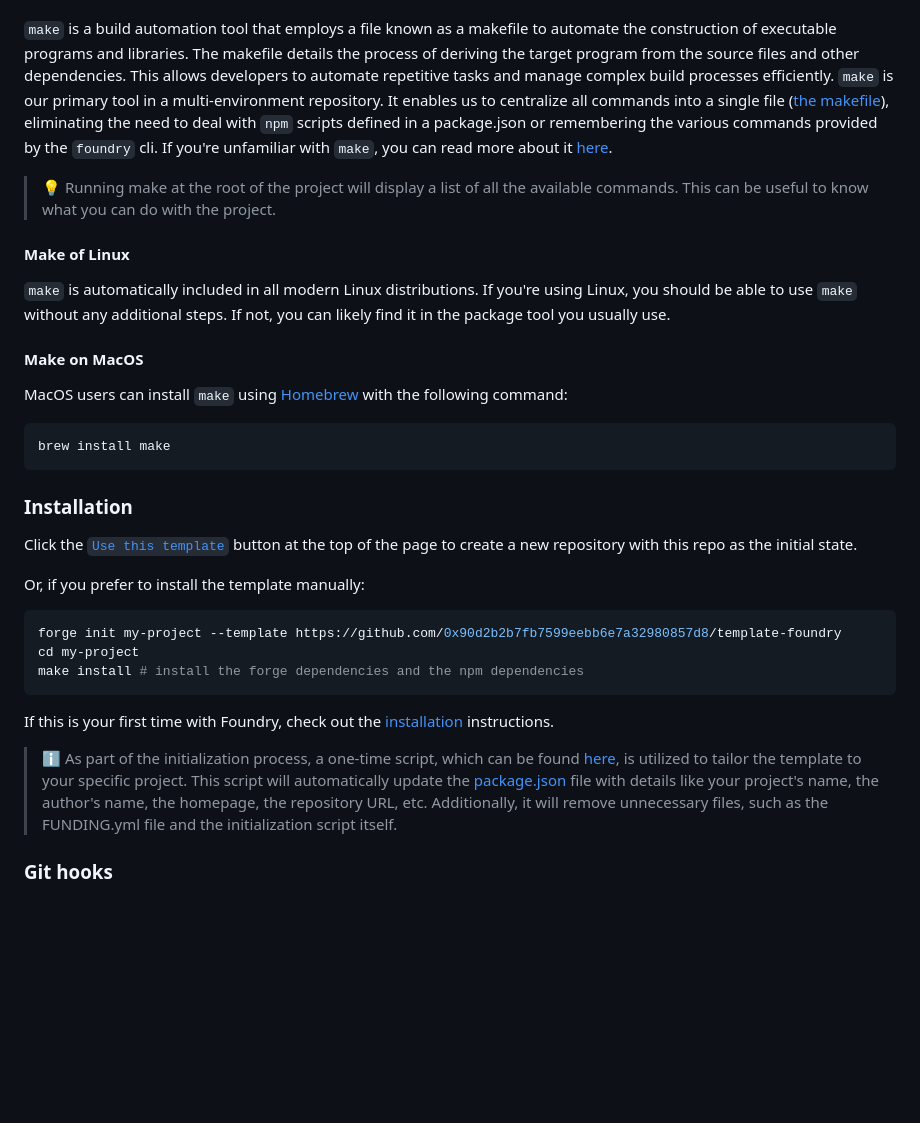
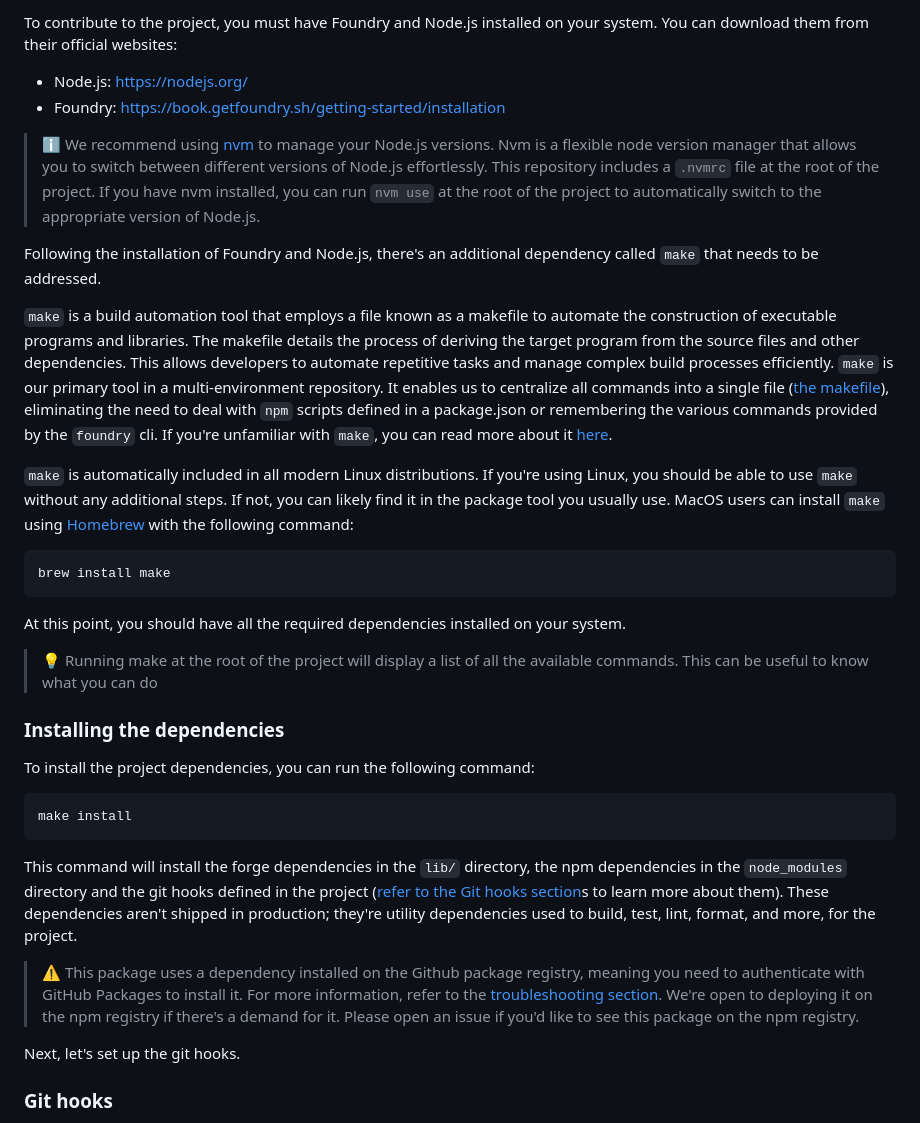
Before and after one commit to get-smooth/webauthn, a Markdown page: README.md, the part around the change printed below. Drawn GitHub-style; blank space fills up the shorter version.

````diff
--- a/README.md
+++ b/README.md
@@ -45,3 +95,16 @@ This repository uses [`make`](https://www.gnu.org/software/make/manual/make.html
+To contribute to the project, you must have Foundry and Node.js installed on your system. You can download them from
+their official websites:
+
+- Node.js: https://nodejs.org/
+- Foundry: https://book.getfoundry.sh/getting-started/installation
+
+> ℹ️ We recommend using [nvm](https://github.com/nvm-sh/nvm) to manage your Node.js versions. Nvm is a flexible node
+> version manager that allows you to switch between different versions of Node.js effortlessly. This repository includes
+> a `.nvmrc` file at the root of the project. If you have nvm installed, you can run `nvm use` at the root of the
+> project to automatically switch to the appropriate version of Node.js.
+
+Following the installation of Foundry and Node.js, there's an additional dependency called `make` that needs to be
+addressed.
 
 `make` is a build automation tool that employs a file known as a makefile to automate the construction of executable
 programs and libraries. The makefile details the process of deriving the target program from the source files and other
@@ -51,43 +114,38 @@ is our primary tool in a multi-environment repository. It enables us to centrali
 the various commands provided by the `foundry` cli. If you're unfamiliar with `make`, you can read more about it
 [here](https://www.gnu.org/software/make/manual/make.html).
 
-> 💡 Running make at the root of the project will display a list of all the available commands. This can be useful to
-> know what you can do with the project.
-
-#### Make of Linux
-
 `make` is automatically included in all modern Linux distributions. If you're using Linux, you should be able to use
-`make` without any additional steps. If not, you can likely find it in the package tool you usually use.
-
-#### Make on MacOS
-
-MacOS users can install `make` using [Homebrew](https://formulae.brew.sh/formula/make) with the following command:
+`make` without any additional steps. If not, you can likely find it in the package tool you usually use. MacOS users can
+install `make` using [Homebrew](https://formulae.brew.sh/formula/make) with the following command:
 
 ```sh
 brew install make
 ```
 
-### Installation
+At this point, you should have all the required dependencies installed on your system.
 
-Click the [`Use this template`](https://github.com/0x90d2b2b7fb7599eebb6e7a32980857d8/template-foundry/generate) button at the top of the page to
-create a new repository with this repo as the initial state.
+> 💡 Running make at the root of the project will display a list of all the available commands. This can be useful to
+> know what you can do
 
-Or, if you prefer to install the template manually:
+### Installing the dependencies
+
+To install the project dependencies, you can run the following command:
 
 ```sh
-forge init my-project --template https://github.com/0x90d2b2b7fb7599eebb6e7a32980857d8/template-foundry
-cd my-project
-make install # install the forge dependencies and the npm dependencies
+make install
 ```
 
-If this is your first time with Foundry, check out the
-[installation](https://github.com/foundry-rs/foundry#installation) instructions.
+This command will install the forge dependencies in the `lib/` directory, the npm dependencies in the `node_modules`
+directory and the git hooks defined in the project ([refer to the Git hooks section](#git-hooks)s to learn more about
+them). These dependencies aren't shipped in production; they're utility dependencies used to build, test, lint, format,
+and more, for the project.
 
-> ℹ️ As part of the initialization process, a one-time script, which can be found
-> [here](./.github/workflows/setup-template.yml), is utilized to tailor the template to your specific project. This
-> script will automatically update the [package.json](./package.json) file with details like your project's name, the
-> author's name, the homepage, the repository URL, etc. Additionally, it will remove unnecessary files, such as the
-> FUNDING.yml file and the initialization script itself.
+> ⚠️ This package uses a dependency installed on the Github package registry, meaning you need to authenticate with
+> GitHub Packages to install it. For more information, refer to the [troubleshooting section](#setup-github-registry).
+> We're open to deploying it on the npm registry if there's a demand for it. Please open an issue if you'd like to see
+> this package on the npm registry.
+
+Next, let's set up the git hooks.
 
 ### Git hooks
 
````
Also changed, not shown: other parts of README.md (+120 -120 lines).
